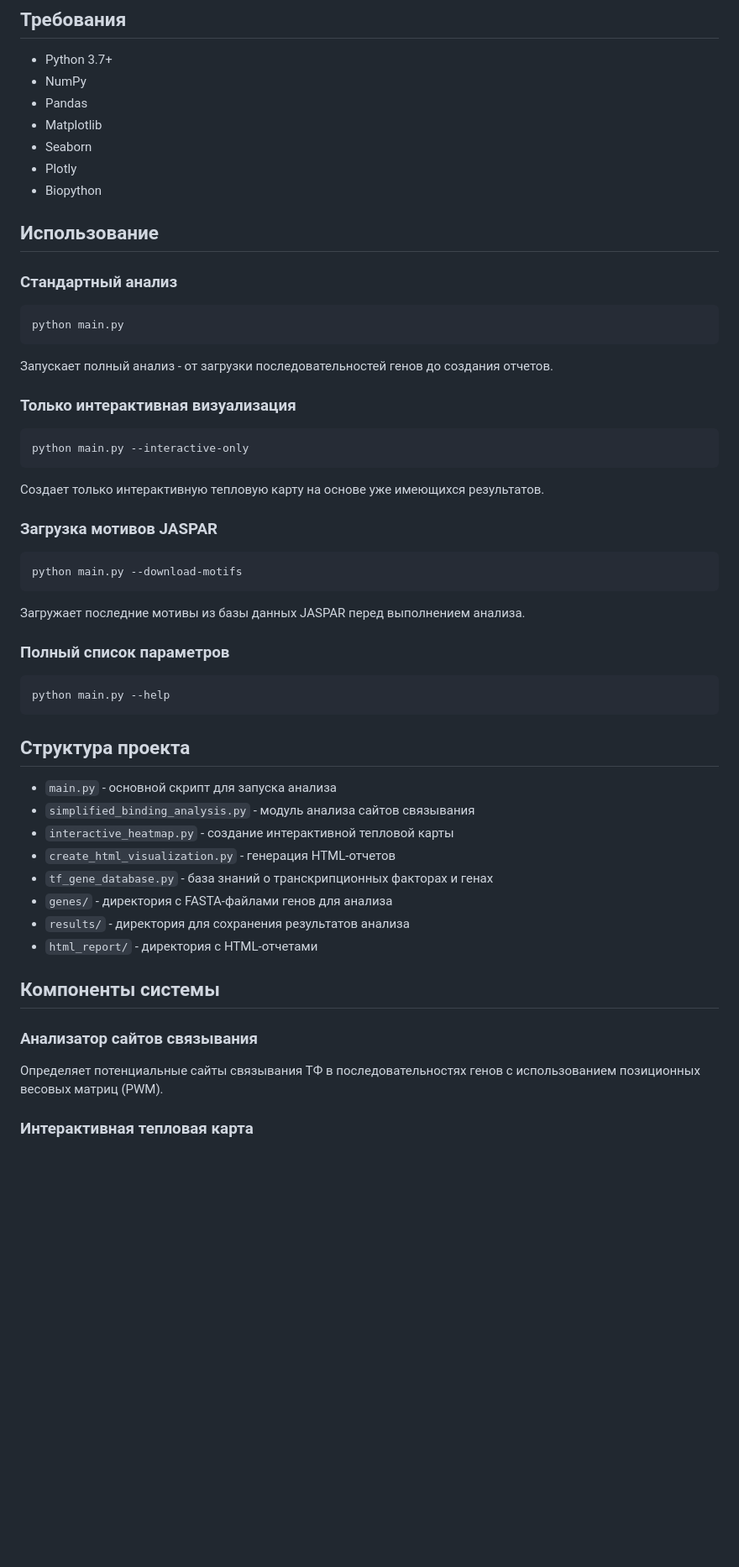
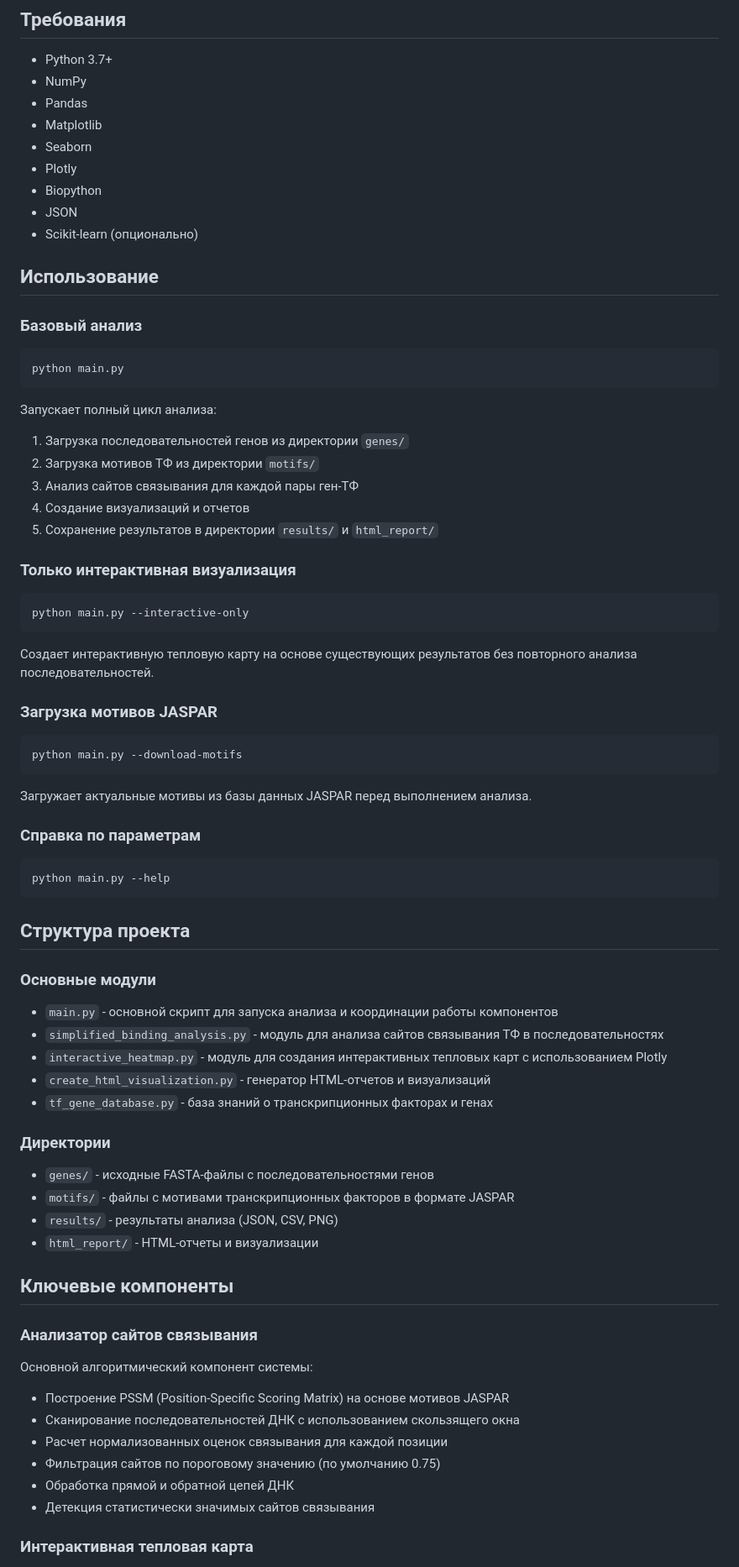
Before and after one commit to rldyourmnd/genom, a Markdown page: README.md, the part around one of its changes. Shown at 84% size. Rendered like a GitHub page; blank space fills up the shorter version.

````diff
--- a/README.md
+++ b/README.md
@@ -32,46 +52,63 @@ pip install -r requirements.txt
 - Seaborn
 - Plotly
 - Biopython
+- JSON
+- Scikit-learn (опционально)
 
 ## Использование
 
-### Стандартный анализ
+### Базовый анализ
 ```
 python main.py
 ```
-Запускает полный анализ - от загрузки последовательностей генов до создания отчетов.
+Запускает полный цикл анализа:
+1. Загрузка последовательностей генов из директории `genes/`
+2. Загрузка мотивов ТФ из директории `motifs/`
+3. Анализ сайтов связывания для каждой пары ген-ТФ
+4. Создание визуализаций и отчетов
+5. Сохранение результатов в директории `results/` и `html_report/`
 
 ### Только интерактивная визуализация
 ```
 python main.py --interactive-only
 ```
-Создает только интерактивную тепловую карту на основе уже имеющихся результатов.
+Создает интерактивную тепловую карту на основе существующих результатов без повторного анализа последовательностей.
 
 ### Загрузка мотивов JASPAR
 ```
 python main.py --download-motifs
 ```
-Загружает последние мотивы из базы данных JASPAR перед выполнением анализа.
+Загружает актуальные мотивы из базы данных JASPAR перед выполнением анализа.
 
-### Полный список параметров
+### Справка по параметрам
 ```
 python main.py --help
 ```
 
 ## Структура проекта
 
-- `main.py` - основной скрипт для запуска анализа
-- `simplified_binding_analysis.py` - модуль анализа сайтов связывания
-- `interactive_heatmap.py` - создание интерактивной тепловой карты
-- `create_html_visualization.py` - генерация HTML-отчетов
+### Основные модули
+- `main.py` - основной скрипт для запуска анализа и координации работы компонентов
+- `simplified_binding_analysis.py` - модуль для анализа сайтов связывания ТФ в последовательностях
+- `interactive_heatmap.py` - модуль для создания интерактивных тепловых карт с использованием Plotly
+- `create_html_visualization.py` - генератор HTML-отчетов и визуализаций
 - `tf_gene_database.py` - база знаний о транскрипционных факторах и генах
-- `genes/` - директория с FASTA-файлами генов для анализа
-- `results/` - директория для сохранения результатов анализа
-- `html_report/` - директория с HTML-отчетами
 
-## Компоненты системы
+### Директории
+- `genes/` - исходные FASTA-файлы с последовательностями генов
+- `motifs/` - файлы с мотивами транскрипционных факторов в формате JASPAR
+- `results/` - результаты анализа (JSON, CSV, PNG)
+- `html_report/` - HTML-отчеты и визуализации
+
+## Ключевые компоненты
 
 ### Анализатор сайтов связывания
-Определяет потенциальные сайты связывания ТФ в последовательностях генов с использованием позиционных весовых матриц (PWM).
+Основной алгоритмический компонент системы:
+- Построение PSSM (Position-Specific Scoring Matrix) на основе мотивов JASPAR
+- Сканирование последовательностей ДНК с использованием скользящего окна
+- Расчет нормализованных оценок связывания для каждой позиции
+- Фильтрация сайтов по пороговому значению (по умолчанию 0.75)
+- Обработка прямой и обратной цепей ДНК
+- Детекция статистически значимых сайтов связывания
 
 ### Интерактивная тепловая карта
````
Also changed, not shown: other parts of README.md (+80 -36 lines).
